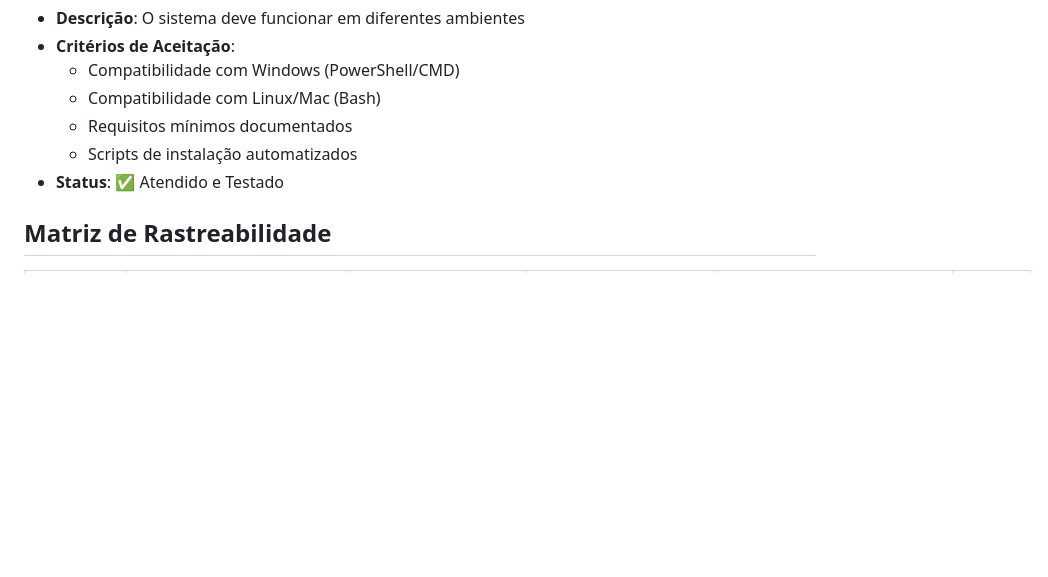
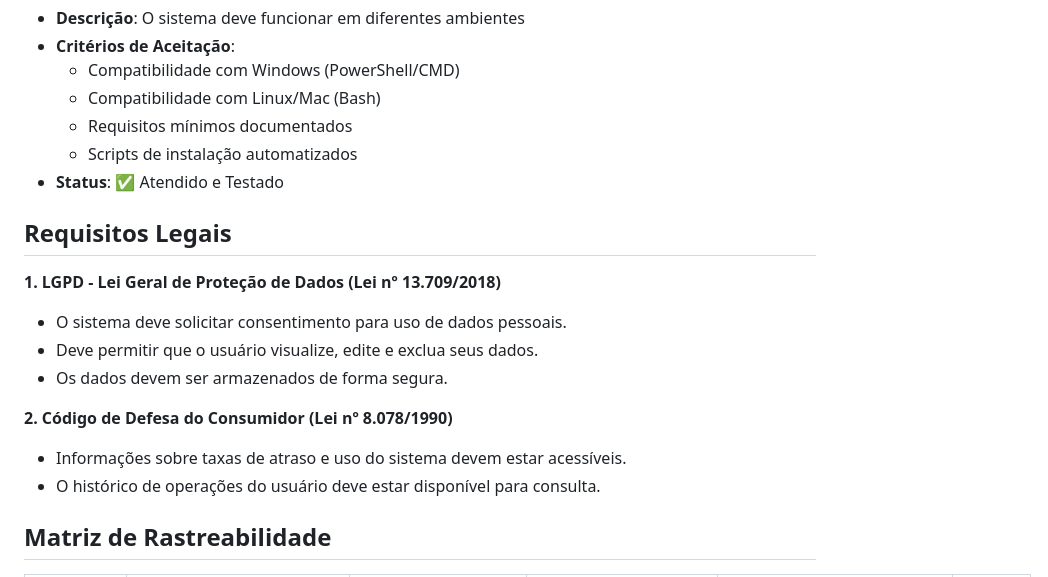
Before and after one commit to AryelSouza/Projeto-Teste-Software, a Markdown page: docs/requisitos.md, the part around the change. Rendered like a GitHub page; blank space fills up the shorter version.

```diff
--- a/docs/requisitos.md
+++ b/docs/requisitos.md
@@ -143,6 +143,17 @@
   - Scripts de instalação automatizados
 - **Status**: ✅ Atendido e Testado
 
+## Requisitos Legais
+ **1. LGPD - Lei Geral de Proteção de Dados (Lei nº 13.709/2018)**
+- O sistema deve solicitar consentimento para uso de dados pessoais.
+- Deve permitir que o usuário visualize, edite e exclua seus dados.
+- Os dados devem ser armazenados de forma segura.
+
+ **2. Código de Defesa do Consumidor (Lei nº 8.078/1990)**
+- Informações sobre taxas de atraso e uso do sistema devem estar acessíveis.
+- O histórico de operações do usuário deve estar disponível para consulta.
+
+
 ## Matriz de Rastreabilidade
 
 | Requisito | Implementação | Testes Unitários | Testes API | Testes E2E | Status |
```
